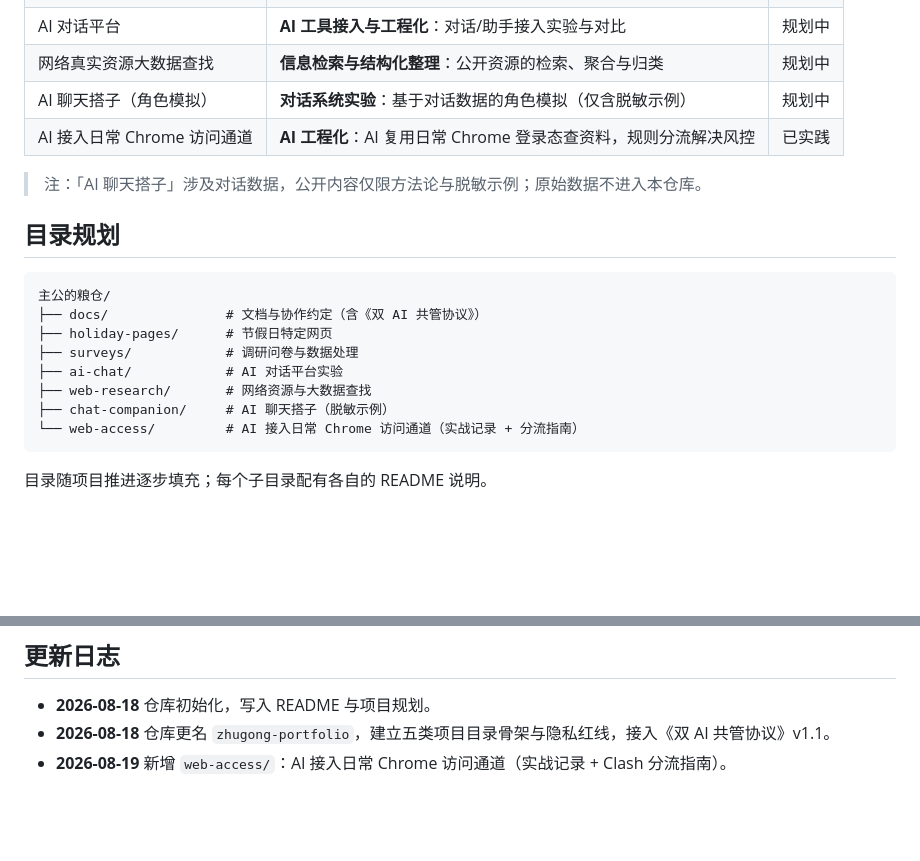
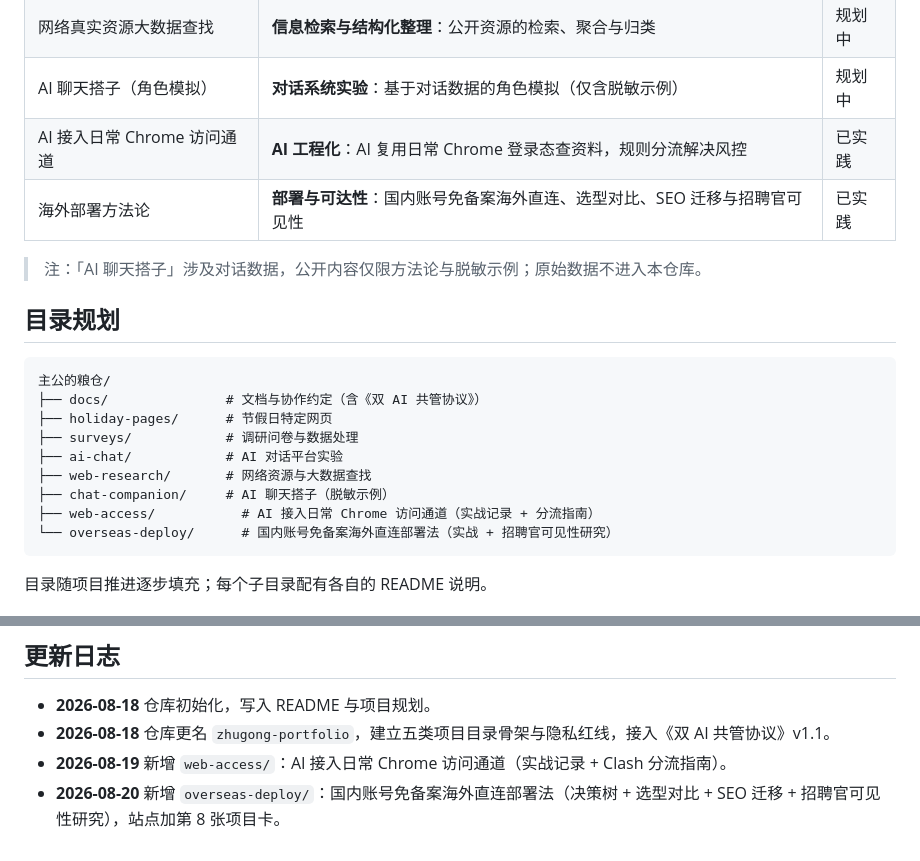
Before and after one commit to junjiemi23-ship-it/zhugong-portfolio, a Markdown page: README.md, 2 parts joined by grey strips. Drawn GitHub-style; blank space fills up the shorter version.

Commit message:
[Codex] docs: 根导航与更新记录补 overseas-deploy

````diff
--- a/README.md
+++ b/README.md
@@ -18,6 +18,7 @@
 | 网络真实资源大数据查找 | **信息检索与结构化整理**：公开资源的检索、聚合与归类 | 规划中 |
 | AI 聊天搭子（角色模拟） | **对话系统实验**：基于对话数据的角色模拟（仅含脱敏示例） | 规划中 |
 | AI 接入日常 Chrome 访问通道 | **AI 工程化**：AI 复用日常 Chrome 登录态查资料，规则分流解决风控 | 已实践 |
+| 海外部署方法论 | **部署与可达性**：国内账号免备案海外直连、选型对比、SEO 迁移与招聘官可见性 | 已实践 |
 
 > 注：「AI 聊天搭子」涉及对话数据，公开内容仅限方法论与脱敏示例；原始数据不进入本仓库。
 
@@ -31,7 +32,8 @@
 ├── ai-chat/            # AI 对话平台实验
 ├── web-research/       # 网络资源与大数据查找
 ├── chat-companion/     # AI 聊天搭子（脱敏示例）
-└── web-access/         # AI 接入日常 Chrome 访问通道（实战记录 + 分流指南）
+├── web-access/           # AI 接入日常 Chrome 访问通道（实战记录 + 分流指南）
+└── overseas-deploy/      # 国内账号免备案海外直连部署法（实战 + 招聘官可见性研究）
 ```
 
 目录随项目推进逐步填充；每个子目录配有各自的 README 说明。
@@ -56,3 +58,4 @@
 - **2026-08-18** 仓库初始化，写入 README 与项目规划。
 - **2026-08-18** 仓库更名 `zhugong-portfolio`，建立五类项目目录骨架与隐私红线，接入《双 AI 共管协议》v1.1。
 - **2026-08-19** 新增 `web-access/`：AI 接入日常 Chrome 访问通道（实战记录 + Clash 分流指南）。
+- **2026-08-20** 新增 `overseas-deploy/`：国内账号免备案海外直连部署法（决策树 + 选型对比 + SEO 迁移 + 招聘官可见性研究），站点加第 8 张项目卡。
````
